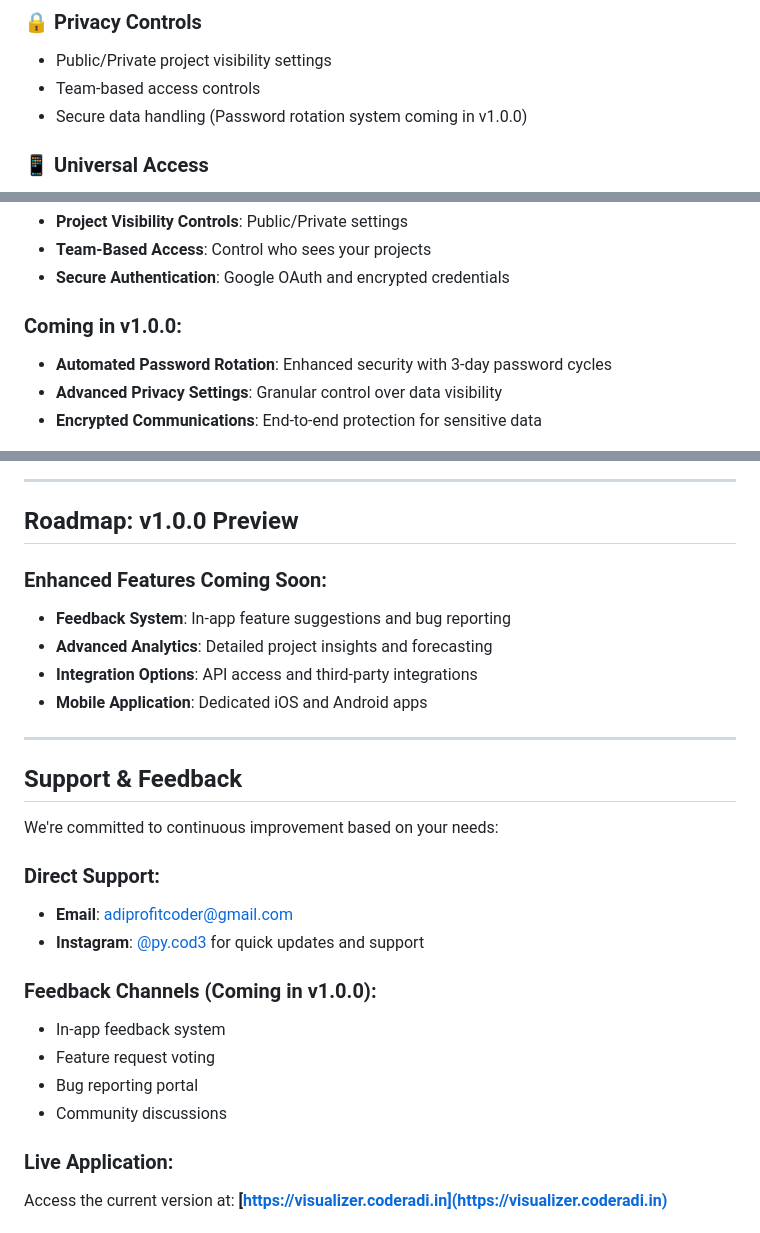
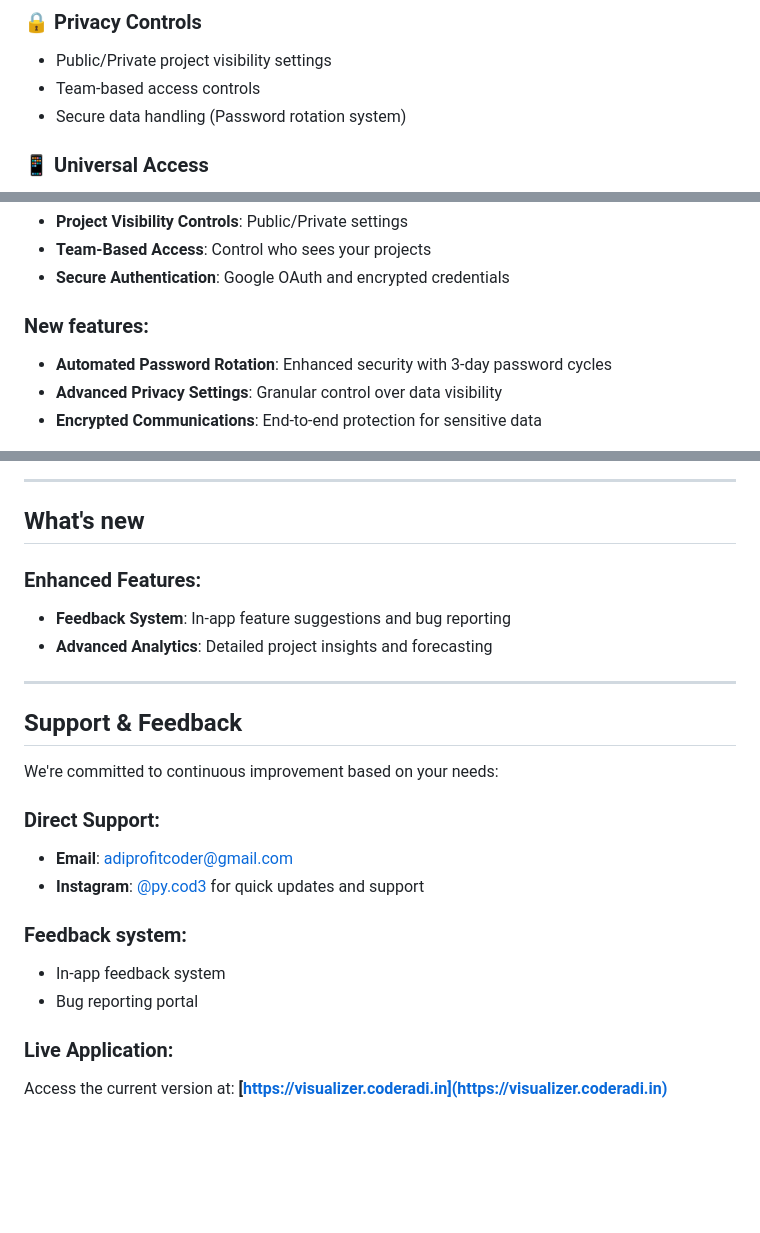
Before and after one commit to coderadi-in/Project-visualizer, a Markdown page: README.md, 3 parts joined by grey strips. Rendered like a GitHub page; blank space fills up the shorter version.

```diff
--- a/README.md
+++ b/README.md
@@ -44,7 +44,7 @@
 ### 🔒 **Privacy Controls**
 - Public/Private project visibility settings
 - Team-based access controls
-- Secure data handling (Password rotation system coming in v1.0.0)
+- Secure data handling (Password rotation system)
 
 ### 📱 **Universal Access**
 - Fully responsive web application
@@ -97,7 +97,7 @@
 - **Team-Based Access**: Control who sees your projects
 - **Secure Authentication**: Google OAuth and encrypted credentials
 
-### Coming in v1.0.0:
+### New features:
 - **Automated Password Rotation**: Enhanced security with 3-day password cycles
 - **Advanced Privacy Settings**: Granular control over data visibility
 - **Encrypted Communications**: End-to-end protection for sensitive data
@@ -126,13 +126,11 @@
 
 ---
 
-## Roadmap: v1.0.0 Preview
+## What's new
 
-### Enhanced Features Coming Soon:
+### Enhanced Features:
 - **Feedback System**: In-app feature suggestions and bug reporting
 - **Advanced Analytics**: Detailed project insights and forecasting
-- **Integration Options**: API access and third-party integrations
-- **Mobile Application**: Dedicated iOS and Android apps
 
 ---
 
@@ -144,11 +142,9 @@ We're committed to continuous improvement based on your needs:
 - **Email**: adiprofitcoder@gmail.com
 - **Instagram**: [@py.cod3](https://instagram.com/py.cod3) for quick updates and support
 
-### **Feedback Channels (Coming in v1.0.0):**
+### **Feedback system:**
 - In-app feedback system
-- Feature request voting
 - Bug reporting portal
-- Community discussions
 
 ### **Live Application:**
 Access the current version at: **[https://visualizer.coderadi.in](https://visualizer.coderadi.in)**
```
Also changed, not shown: other parts of README.md (+1 -1 lines).
